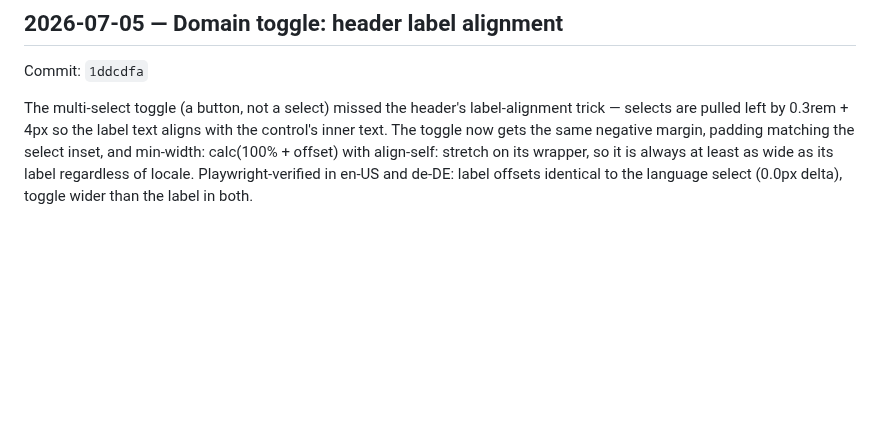
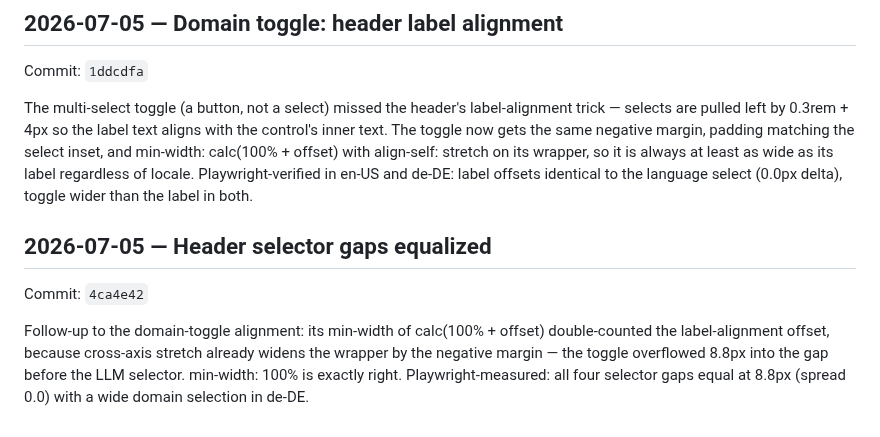
Before and after one commit to saigyo/fabulous-writing, a Markdown page: docs/LOGBOOK.md, the part around the change. Drawn GitHub-style; blank space fills up the shorter version.

Commit message:
docs: logbook entry for header gap fix
Co-Authored-By: Claude Fable 5 <noreply@anthropic.com>

```diff
--- a/docs/LOGBOOK.md
+++ b/docs/LOGBOOK.md
@@ -677,3 +677,14 @@ min-width: calc(100% + offset) with align-self: stretch on its wrapper,
 so it is always at least as wide as its label regardless of locale.
 Playwright-verified in en-US and de-DE: label offsets identical to the
 language select (0.0px delta), toggle wider than the label in both.
+
+## 2026-07-05 — Header selector gaps equalized
+Commit: `4ca4e42`
+
+Follow-up to the domain-toggle alignment: its min-width of
+calc(100% + offset) double-counted the label-alignment offset, because
+cross-axis stretch already widens the wrapper by the negative margin —
+the toggle overflowed 8.8px into the gap before the LLM selector.
+min-width: 100% is exactly right. Playwright-measured: all four
+selector gaps equal at 8.8px (spread 0.0) with a wide domain selection
+in de-DE.
```
